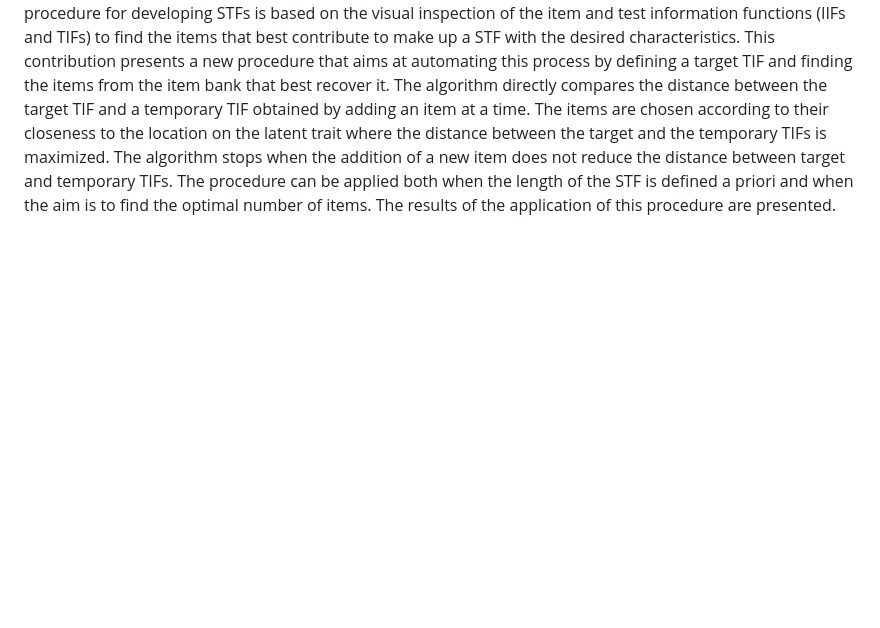
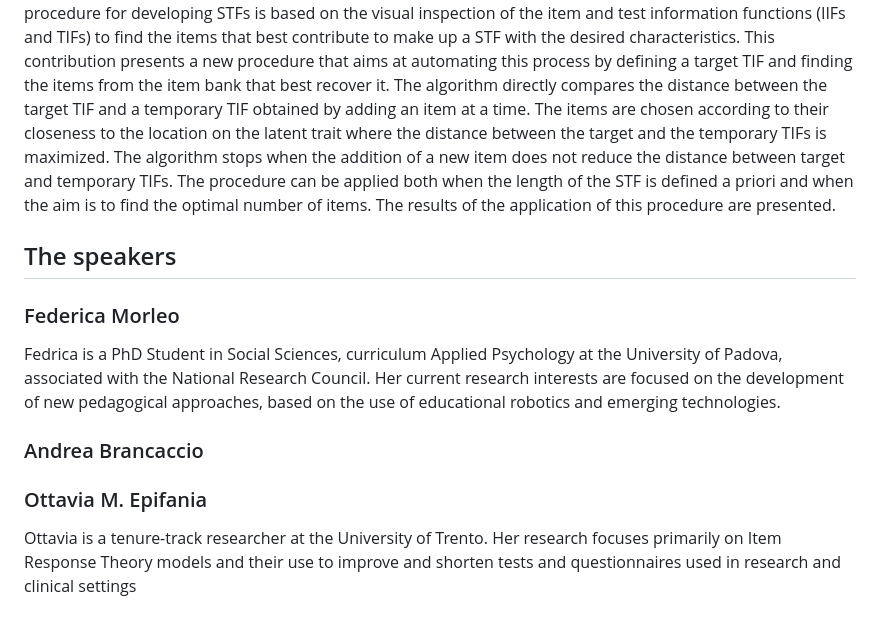
Before and after one commit to OttaviaE/ASA2024, a Markdown page: README.md, the part around the change. Rendered like a GitHub page; blank space fills up the shorter version.

```diff
--- a/README.md
+++ b/README.md
@@ -30,3 +30,15 @@ In general, this R package and Shiny interface present a powerful and flexible t
 **[Ottavia M. Epifania](https://ottaviae.github.io/presentations/)**, Pasquale Anselmi, Egidio Robusto
 
 Item Response Theory (IRT) provides the ideal framework for generating short test forms (STFs) from item banks or from full-length tests thanks to the possibility of obtaining detailed information on the precision with which each item measures the latent trait. As such, the most precise items can be selected for inclusion in the STF and the number of items can be minimized while the measurement precision can be maximized. The usual procedure for developing STFs is based on the visual inspection of the item and test information functions (IIFs and TIFs) to find the items that best contribute to make up a STF with the desired characteristics. This contribution presents a new procedure that aims at automating this process by defining a target TIF and finding the items from the item bank that best recover it. The algorithm directly compares the distance between the target TIF and a temporary TIF obtained by adding an item at a time. The items are chosen according to their closeness to the location on the latent trait where the distance between the target and the temporary TIFs is maximized. The algorithm stops when the addition of a new item does not reduce the distance between target and temporary TIFs. The procedure can be applied both when the length of the STF is defined a priori and when the aim is to find the optimal number of items. The results of the application of this procedure are presented.
+
+## The speakers
+
+### Federica Morleo
+
+Fedrica is a PhD Student in Social Sciences, curriculum Applied Psychology at the University of Padova, associated with the National Research Council. Her current research interests are focused on the development of new pedagogical approaches, based on the use of educational robotics and emerging technologies.
+
+### Andrea Brancaccio
+
+### Ottavia M. Epifania
+
+Ottavia is a tenure-track researcher at the University of Trento. Her research focuses primarily on Item Response Theory models and their use to improve and shorten tests and questionnaires used in research and clinical settings
```
